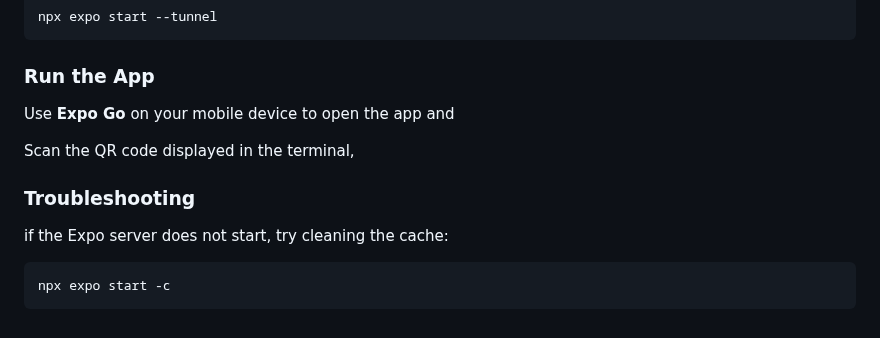
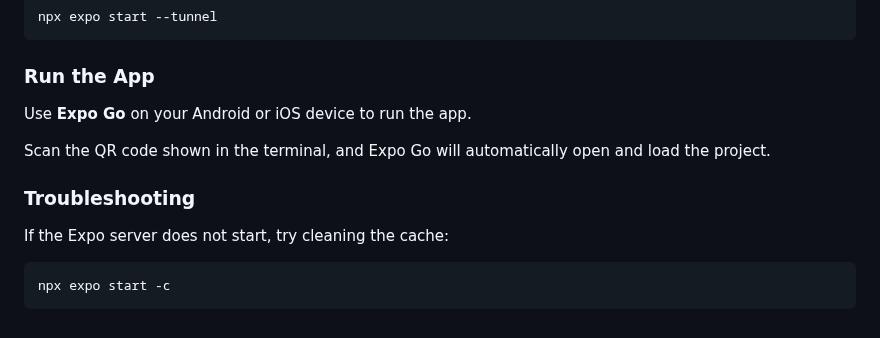
Before and after one commit to ChungmanPARK12/grab-integrated-app, a Markdown page: README.md, the part around the change. Drawn GitHub-style.

Commit message:
Update README: Update the Installtion and Getting Started

````diff
--- a/README.md
+++ b/README.md
@@ -269,12 +269,12 @@ npx expo start --tunnel
 ```
 
 ### Run the App
-Use **Expo Go** on your mobile device to open the app and
+Use **Expo Go** on your Android or iOS device to run the app.
 
-Scan the QR code displayed in the terminal,
+Scan the QR code shown in the terminal, and Expo Go will automatically open and load the project.
 
 ### Troubleshooting
-if the Expo server does not start, try cleaning the cache:
+If the Expo server does not start, try cleaning the cache:
 ```bash
 npx expo start -c
 ```
````
